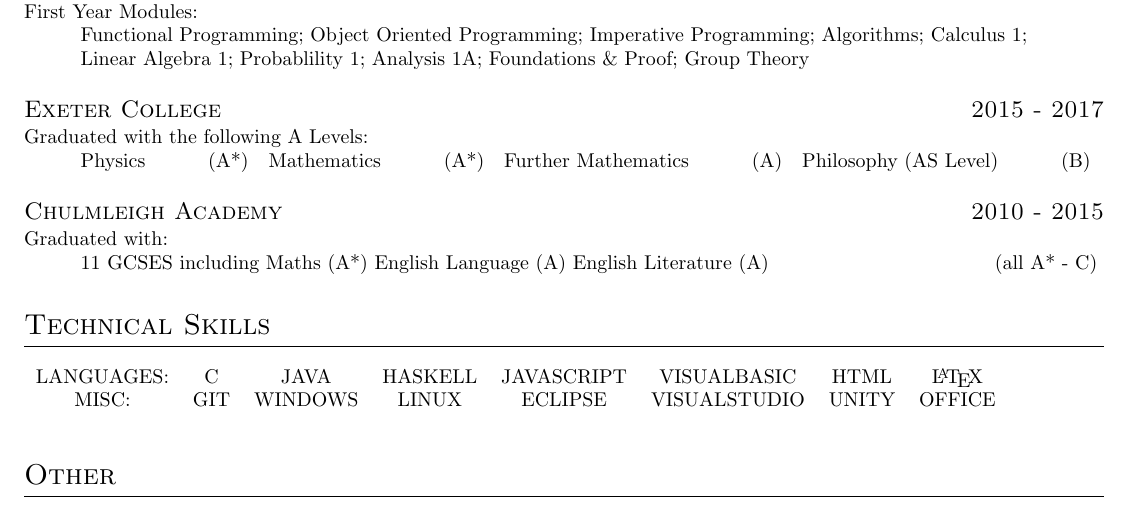
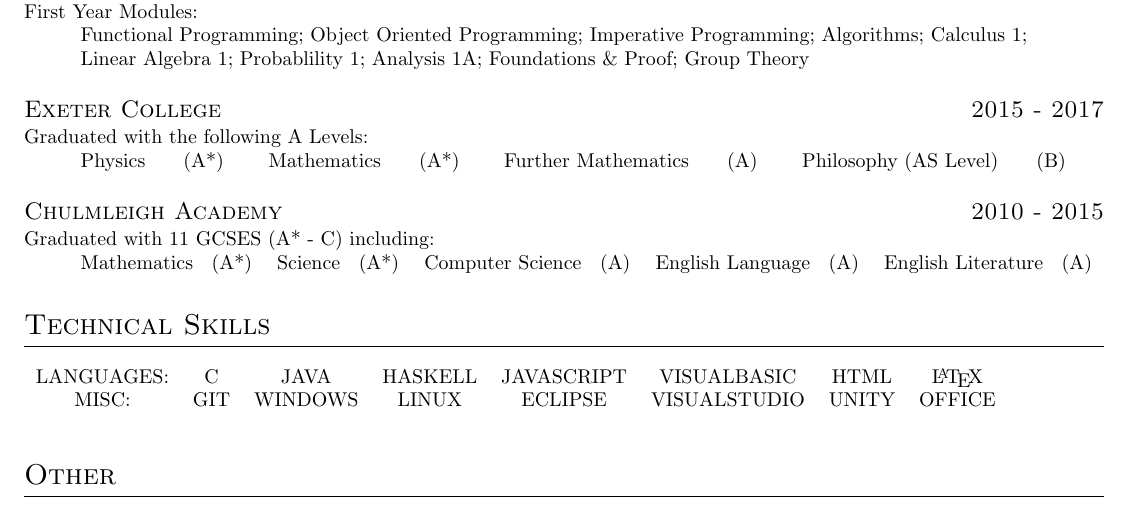
Before and after one commit to sollyvarcoe/Curriculum-Vitae, a LaTeX CV (cv.tex, which reads cvclass.cls): part of the page, cut so that both start at the same text. Compiled offline with pdfLaTeX.

Commit message:
formatting

```diff
--- a/cv.tex
+++ b/cv.tex
@@ -25,13 +25,18 @@
 \hangindent=1cm{Linear Algebra 1; Probablility 1; Analysis 1A; Foundations \& Proof; Group Theory}
 \datedsubsection{Exeter College}{2015 - 2017}
 Graduated with the following A Levels: \newline
-\hangindent=1cm\grade{Physics}{A*}
-\grade{Mathematics}{A*}
-\grade{Further Mathematics}{A}
-\grade{Philosophy (AS Level)}{B}
+\hangindent=1cm\grade{Physics}{(A*)}
+\grade{Mathematics}{(A*)}
+\grade{Further Mathematics}{(A)}
+\grade{Philosophy (AS Level)}{(B)}
 \datedsubsection{Chulmleigh Academy}{2010 - 2015}
-Graduated with:\newline
-\hangindent=1cm\grade{11 GCSES including Maths (A*) English Language (A) English Literature (A)}{all A* - C}
+Graduated with 11 GCSES (A* - C) including:\newline
+\hangindent=1cm
+\grade{Mathematics}{(A*)}
+\grade{Science}{(A*)}
+\grade{Computer Science}{(A)}
+\grade{English Language}{(A)}
+\grade{English Literature}{(A)}
 \section{Technical Skills}
 \begin{tabular}{ c c c c c c c c c }
   LANGUAGES: & C & JAVA & HASKELL & JAVASCRIPT & VISUALBASIC & HTML & \LaTeX\\
--- a/cvclass.cls
+++ b/cvclass.cls
@@ -26,7 +26,7 @@
 
 
 \newcommand{\grade}[2]{
-  #1 {\raggedleft\hfill (#2)}
+  #1 { \hfill#2\hfill}
 }
 
 \newcommand{\module}[2]{
```
Also changed, not shown: cv.pdf, 1 other file.
